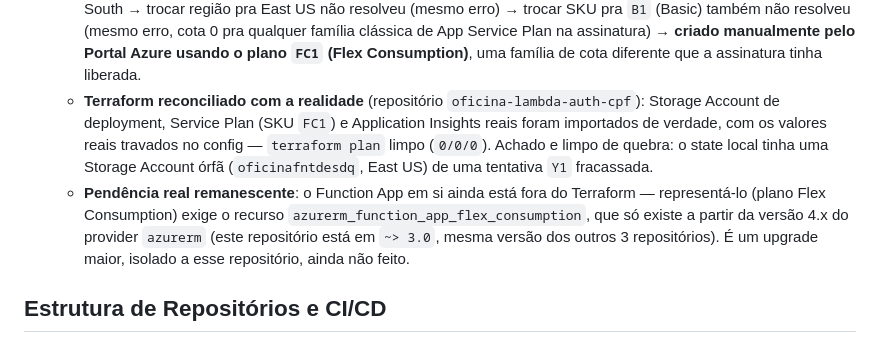
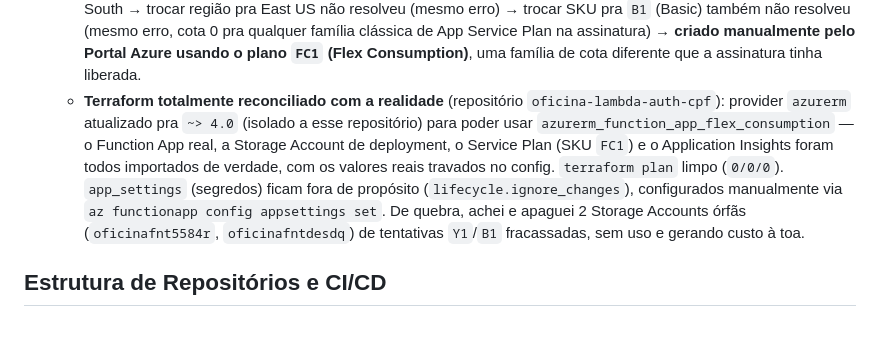
Before and after one commit to gilgledson/fiat-tech-challenge-app, a Markdown page: TODO.md, the part around the change. Drawn GitHub-style.

Commit message:
docs: marca reconciliacao do Terraform da Function como concluida
Co-Authored-By: Claude Sonnet 5 <noreply@anthropic.com>

```diff
--- a/TODO.md
+++ b/TODO.md
@@ -58,19 +58,18 @@ de deploy já implementados).
     de App Service Plan na assinatura) → **criado manualmente pelo Portal
     Azure usando o plano `FC1` (Flex Consumption)**, uma família de cota
     diferente que a assinatura tinha liberada.
-  - **Terraform reconciliado com a realidade** (repositório
-    `oficina-lambda-auth-cpf`): Storage Account de deployment, Service
-    Plan (SKU `FC1`) e Application Insights reais foram importados de
-    verdade, com os valores reais travados no config — `terraform plan`
-    limpo (`0/0/0`). Achado e limpo de quebra: o state local tinha uma
-    Storage Account órfã (`oficinafntdesdq`, East US) de uma tentativa
-    `Y1` fracassada.
-  - **Pendência real remanescente**: o Function App em si ainda está fora
-    do Terraform — representá-lo (plano Flex Consumption) exige o recurso
-    `azurerm_function_app_flex_consumption`, que só existe a partir da
-    versão 4.x do provider `azurerm` (este repositório está em `~> 3.0`,
-    mesma versão dos outros 3 repositórios). É um upgrade maior, isolado
-    a esse repositório, ainda não feito.
+  - **Terraform totalmente reconciliado com a realidade** (repositório
+    `oficina-lambda-auth-cpf`): provider `azurerm` atualizado pra `~> 4.0`
+    (isolado a esse repositório) para poder usar
+    `azurerm_function_app_flex_consumption` — o Function App real, a
+    Storage Account de deployment, o Service Plan (SKU `FC1`) e o
+    Application Insights foram todos importados de verdade, com os
+    valores reais travados no config. `terraform plan` limpo (`0/0/0`).
+    `app_settings` (segredos) ficam fora de propósito
+    (`lifecycle.ignore_changes`), configurados manualmente via
+    `az functionapp config appsettings set`. De quebra, achei e apaguei
+    2 Storage Accounts órfãs (`oficinafnt5584r`, `oficinafntdesdq`) de
+    tentativas `Y1`/`B1` fracassadas, sem uso e gerando custo à toa.
 
 ## Estrutura de Repositórios e CI/CD
 
```
